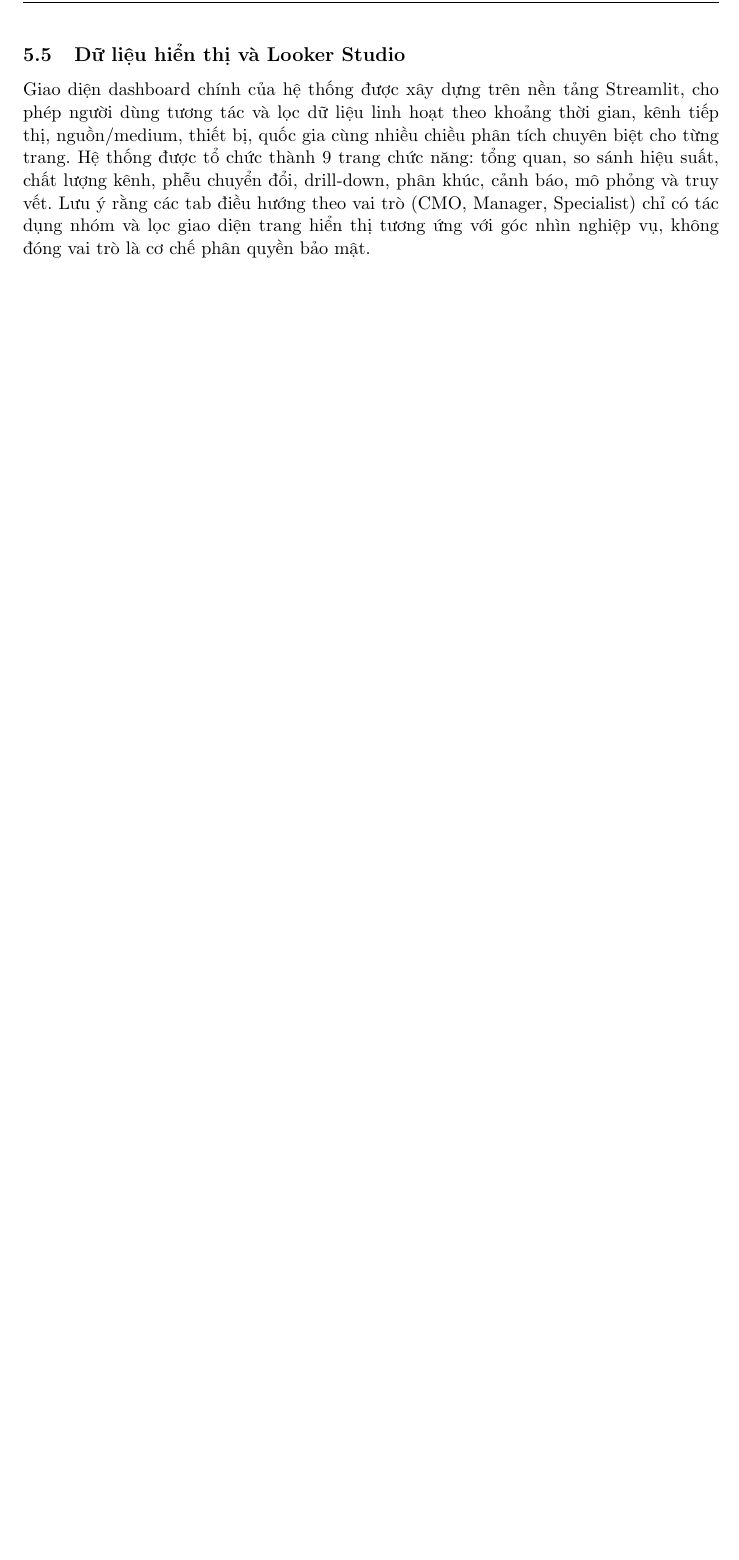
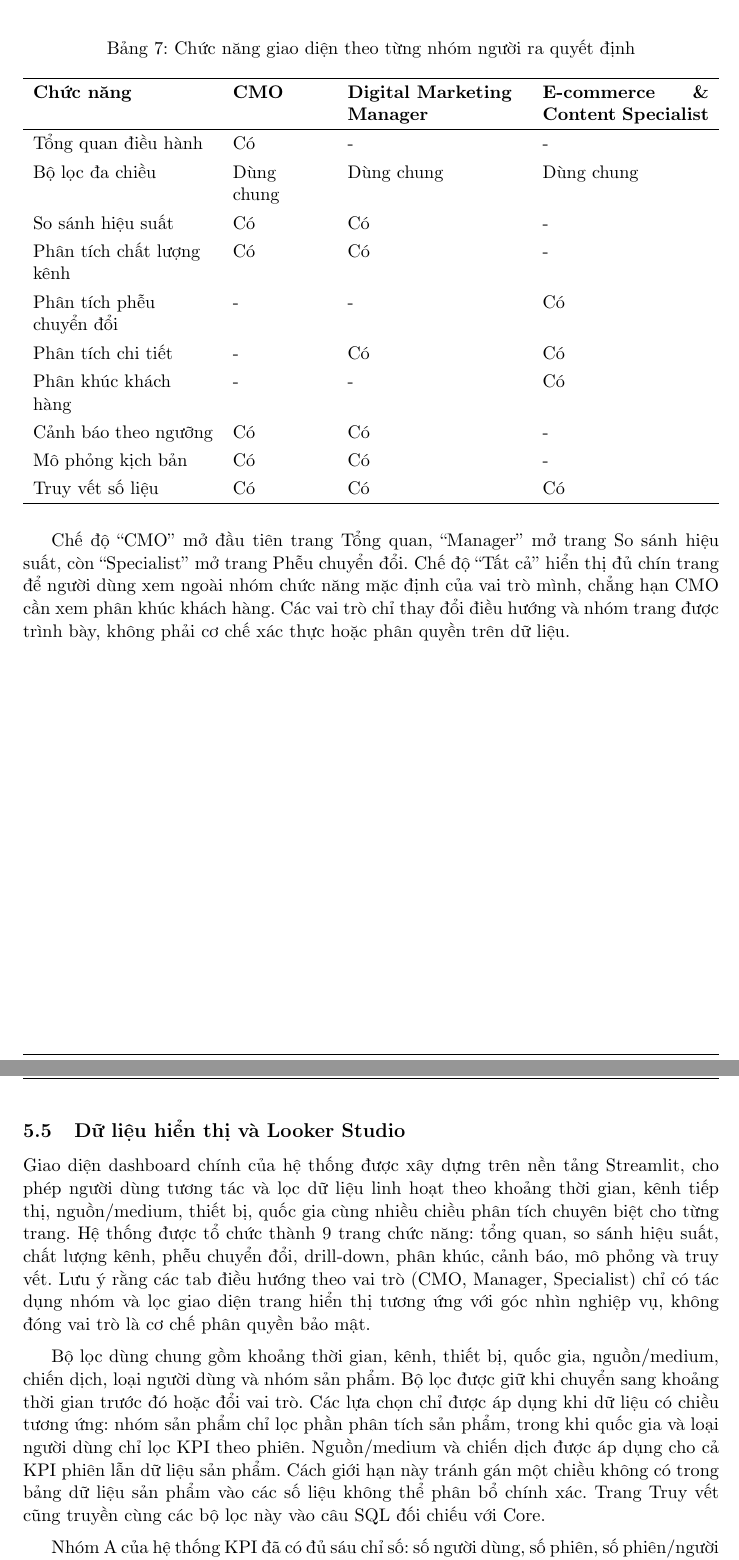
Before and after one commit to nxhhoang/Data-warehouse, a LaTeX document (report/main.tex, which reads report/text/hien-thuc.tex, report/text/phuong-an-de-xuat.tex): part of page 31 of 39 before the commit and two parts of pages 17 and 32 of 41 after it, the two joined at a grey line, cut at the place of the change, the shorter picture padded with empty space. Compiled offline with pdfLaTeX.

Commit message:
add app functions description for each management level

```diff
--- a/report/text/hien-thuc.tex
+++ b/report/text/hien-thuc.tex
@@ -120,6 +120,10 @@ Dataset test mới giúp tránh ghi đè batch trước. Nếu dùng lại datas
 
 Giao diện dashboard chính của hệ thống được xây dựng trên nền tảng Streamlit, cho phép người dùng tương tác và lọc dữ liệu linh hoạt theo khoảng thời gian, kênh tiếp thị, nguồn/medium, thiết bị, quốc gia cùng nhiều chiều phân tích chuyên biệt cho từng trang. Hệ thống được tổ chức thành 9 trang chức năng: tổng quan, so sánh hiệu suất, chất lượng kênh, phễu chuyển đổi, drill-down, phân khúc, cảnh báo, mô phỏng và truy vết. Lưu ý rằng các tab điều hướng theo vai trò (CMO, Manager, Specialist) chỉ có tác dụng nhóm và lọc giao diện trang hiển thị tương ứng với góc nhìn nghiệp vụ, không đóng vai trò là cơ chế phân quyền bảo mật. \medskip
 
+Bộ lọc dùng chung gồm khoảng thời gian, kênh, thiết bị, quốc gia, nguồn/medium, chiến dịch, loại người dùng và nhóm sản phẩm. Bộ lọc được giữ khi chuyển sang khoảng thời gian trước đó hoặc đổi vai trò. Các lựa chọn chỉ được áp dụng khi dữ liệu có chiều tương ứng: nhóm sản phẩm chỉ lọc phần phân tích sản phẩm, trong khi quốc gia và loại người dùng chỉ lọc KPI theo phiên. Nguồn/medium và chiến dịch được áp dụng cho cả KPI phiên lẫn dữ liệu sản phẩm. Cách giới hạn này tránh gán một chiều không có trong bảng dữ liệu sản phẩm vào các số liệu không thể phân bổ chính xác. Trang Truy vết cũng truyền cùng các bộ lọc này vào câu SQL đối chiếu với Core. \medskip
+
+Nhóm A của hệ thống KPI đã có đủ sáu chỉ số: số người dùng, số phiên, số phiên/người dùng, số lượt xem trang, tỷ lệ phiên có tương tác và tỷ lệ người dùng mới. Người dùng chọn các chỉ số này trong biểu đồ xu hướng của trang Tổng quan hoặc xem chi tiết tại trang Truy vết. Sáu thẻ KPI cố định trên Tổng quan là lựa chọn thống nhất để giữ bố cục dễ đọc, không nhằm mục đích hiển thị toàn bộ bảng KPI ngay ở phần headline. \medskip
+
 Từ cùng một kho dữ liệu tập trung, luồng hiển thị được tách thành hai nhánh phục vụ hai mục đích khác nhau: các bảng ở tầng BigQuery Core/Marts cung cấp dữ liệu trực tiếp cho ứng dụng Streamlit tương tác; trong khi đó, ba KPI view được dùng để xuất định dạng CSV phục vụ báo cáo trên Looker Studio, cho phép cập nhật nhanh số liệu trình bày chỉ bằng một thao tác xuất file mới. \medskip
 
 Cụ thể, để đáp ứng nhu cầu trình bày trên Looker Studio trong giới hạn môi trường không kích hoạt billing, người dùng có thể xuất trực tiếp kết quả tổng hợp từ BigQuery Console ra tệp CSV và tải lên Looker Studio dưới dạng nguồn dữ liệu tệp tin (File Upload). Ba KPI view được sử dụng cho luồng này bao gồm:
--- a/report/text/phuong-an-de-xuat.tex
+++ b/report/text/phuong-an-de-xuat.tex
@@ -269,6 +269,43 @@ Chuyển đổi là sự kiện \texttt{purchase} được ghi nhận theo ngu
 
     \item \textbf{Truy vết số liệu:} Từ một con số trên dashboard xem được công thức và các bản ghi nguồn tạo ra nó.
 \end{enumerate}
+
+\subsection{Ánh xạ chức năng giao diện với người ra quyết định}
+
+Bảng dưới đây phản ánh cách giao diện nhóm các trang theo vai trò. Mục đích là giúp người đọc nhận ra ngay phần nào của ứng dụng được thiết kế cho quyết định điều hành, theo dõi chiến dịch hay phân tích chuyên sâu về hành vi mua hàng. Bộ lọc đa chiều là thành phần dùng chung trên các trang, nên hệ thống có mười chức năng nhưng chín trang giao diện. \medskip
+
+\begin{table}[H]
+    \centering
+    \renewcommand{\arraystretch}{1.25}
+    \caption{Chức năng giao diện theo từng nhóm người ra quyết định}
+    \label{tab:dashboard-role-mapping}
+    \begin{tabularx}{\textwidth}{
+        >{\raggedright\arraybackslash}p{3.8cm}
+        >{\raggedright\arraybackslash}p{2.0cm}
+        >{\raggedright\arraybackslash}p{3.7cm}
+        X
+    }
+        \hline
+        \textbf{Chức năng} &
+        \textbf{CMO} &
+        \textbf{Digital Marketing Manager} &
+        \textbf{E-commerce \& Content Specialist} \\
+        \hline
+        Tổng quan điều hành & Có & - & - \\
+        Bộ lọc đa chiều & Dùng chung & Dùng chung & Dùng chung \\
+        So sánh hiệu suất & Có & Có & - \\
+        Phân tích chất lượng kênh & Có & Có & - \\
+        Phân tích phễu chuyển đổi & - & - & Có \\
+        Phân tích chi tiết & - & Có & Có \\
+        Phân khúc khách hàng & - & - & Có \\
+        Cảnh báo theo ngưỡng & Có & Có & - \\
+        Mô phỏng kịch bản & Có & Có & - \\
+        Truy vết số liệu & Có & Có & Có \\
+        \hline
+    \end{tabularx}
+\end{table}
+
+Chế độ ``CMO'' mở đầu tiên trang Tổng quan, ``Manager'' mở trang So sánh hiệu suất, còn ``Specialist'' mở trang Phễu chuyển đổi. Chế độ ``Tất cả'' hiển thị đủ chín trang để người dùng xem ngoài nhóm chức năng mặc định của vai trò mình, chẳng hạn CMO cần xem phân khúc khách hàng. Các vai trò chỉ thay đổi điều hướng và nhóm trang được trình bày, không phải cơ chế xác thực hoặc phân quyền trên dữ liệu. \medskip
 
 \subsection{Ánh xạ giải pháp với vấn đề và người ra quyết định}
 
```
Also changed, not shown: report/text/danh-gia.tex (+1 -1 lines), report/text/phuong-an-de-xuat.tex (2 more changed lines).
